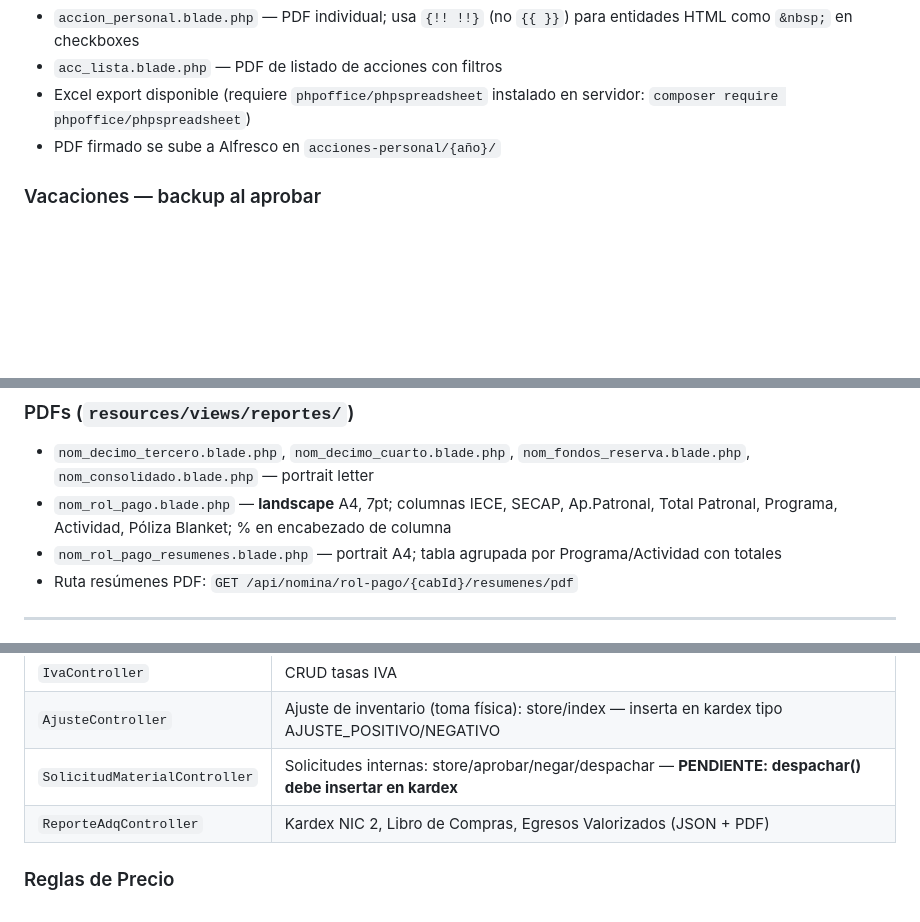
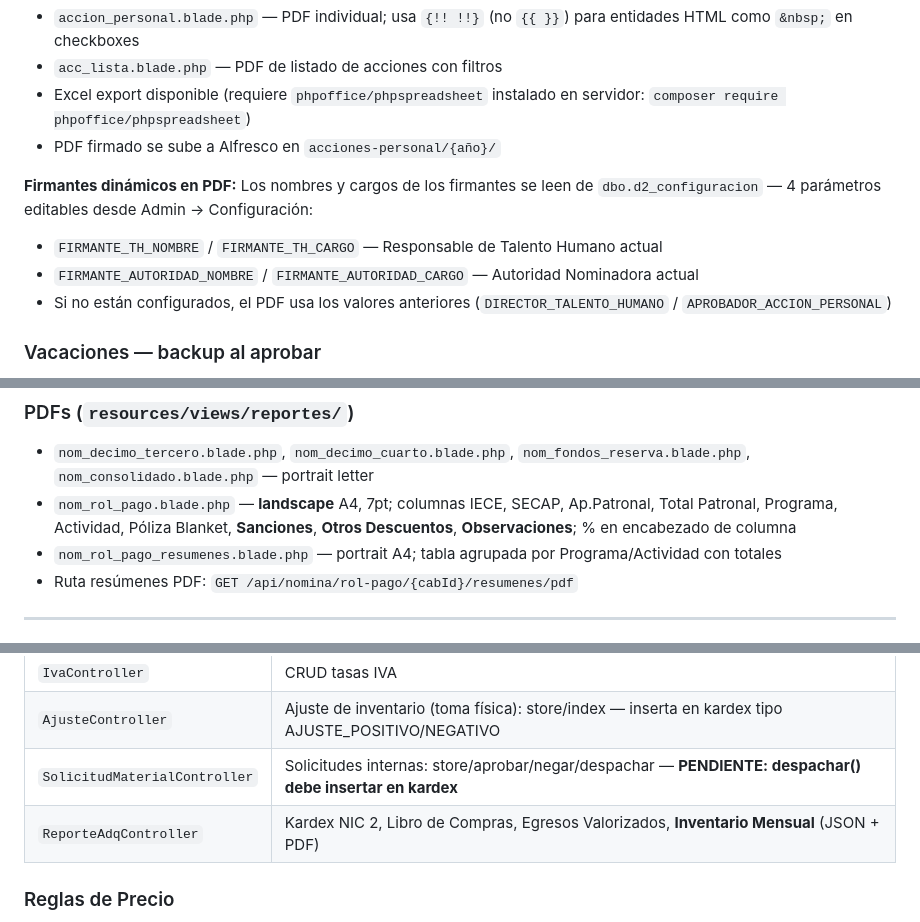
Before and after one commit to luislemaec/tthh, a Markdown page: CLAUDE.md, 3 parts joined by grey strips. Drawn GitHub-style; blank space fills up the shorter version.

```diff
--- a/CLAUDE.md
+++ b/CLAUDE.md
@@ -266,6 +270,11 @@ Auto-cierre corre en cada `index()` para SUBROGACION y VACACIONES con `fecha_fin
 - `acc_lista.blade.php` — PDF de listado de acciones con filtros
 - Excel export disponible (requiere `phpoffice/phpspreadsheet` instalado en servidor: `composer require phpoffice/phpspreadsheet`)
 - PDF firmado se sube a Alfresco en `acciones-personal/{año}/`
+
+**Firmantes dinámicos en PDF:** Los nombres y cargos de los firmantes se leen de `dbo.d2_configuracion` — 4 parámetros editables desde Admin → Configuración:
+- `FIRMANTE_TH_NOMBRE` / `FIRMANTE_TH_CARGO` — Responsable de Talento Humano actual
+- `FIRMANTE_AUTORIDAD_NOMBRE` / `FIRMANTE_AUTORIDAD_CARGO` — Autoridad Nominadora actual
+- Si no están configurados, el PDF usa los valores anteriores (`DIRECTOR_TALENTO_HUMANO` / `APROBADOR_ACCION_PERSONAL`)
 
 ### Vacaciones — backup al aprobar
 
@@ -554,7 +580,7 @@ Vista admin SBU: `views/admin/SbuView.vue` (ruta `admin/sbu`) — el SBU se gest
 ### PDFs (`resources/views/reportes/`)
 
 - `nom_decimo_tercero.blade.php`, `nom_decimo_cuarto.blade.php`, `nom_fondos_reserva.blade.php`, `nom_consolidado.blade.php` — portrait letter
-- `nom_rol_pago.blade.php` — **landscape** A4, 7pt; columnas IECE, SECAP, Ap.Patronal, Total Patronal, Programa, Actividad, Póliza Blanket; % en encabezado de columna
+- `nom_rol_pago.blade.php` — **landscape** A4, 7pt; columnas IECE, SECAP, Ap.Patronal, Total Patronal, Programa, Actividad, Póliza Blanket, **Sanciones**, **Otros Descuentos**, **Observaciones**; % en encabezado de columna
 - `nom_rol_pago_resumenes.blade.php` — portrait A4; tabla agrupada por Programa/Actividad con totales
 - Ruta resúmenes PDF: `GET /api/nomina/rol-pago/{cabId}/resumenes/pdf`
 
@@ -589,7 +615,7 @@ Vista admin SBU: `views/admin/SbuView.vue` (ruta `admin/sbu`) — el SBU se gest
 | `IvaController` | CRUD tasas IVA |
 | `AjusteController` | Ajuste de inventario (toma física): store/index — inserta en kardex tipo AJUSTE_POSITIVO/NEGATIVO |
 | `SolicitudMaterialController` | Solicitudes internas: store/aprobar/negar/despachar — **PENDIENTE: despachar() debe insertar en kardex** |
-| `ReporteAdqController` | Kardex NIC 2, Libro de Compras, Egresos Valorizados (JSON + PDF) |
+| `ReporteAdqController` | Kardex NIC 2, Libro de Compras, Egresos Valorizados, **Inventario Mensual** (JSON + PDF) |
 
 ### Reglas de Precio
 
```
Also changed, not shown: other parts of CLAUDE.md (+43 -12 lines).
